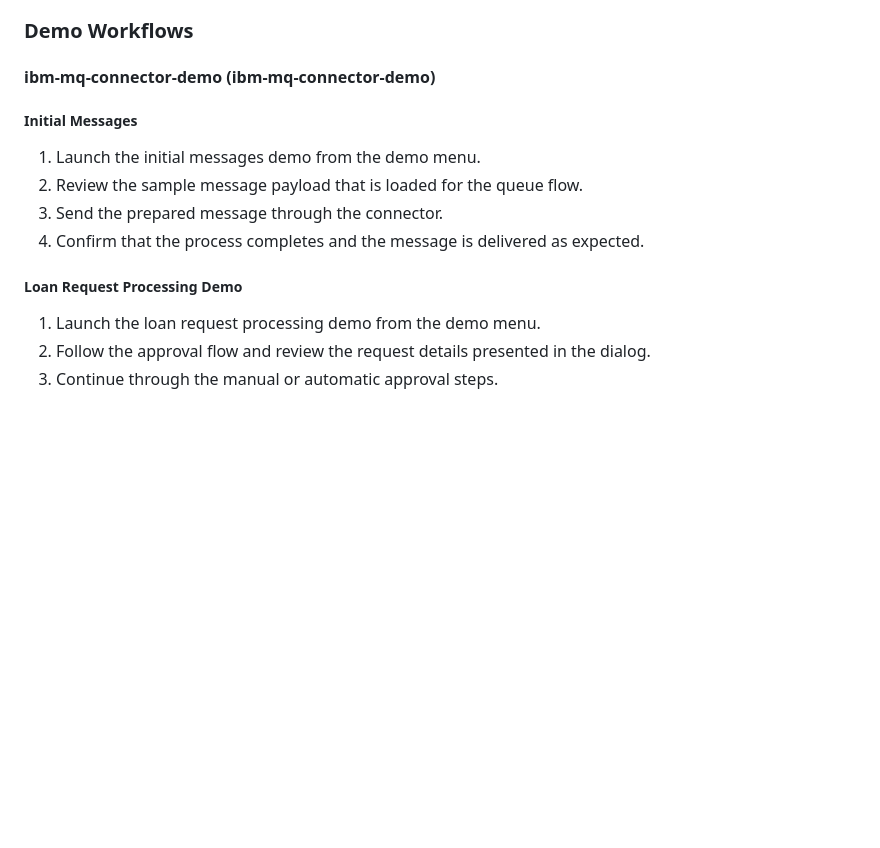
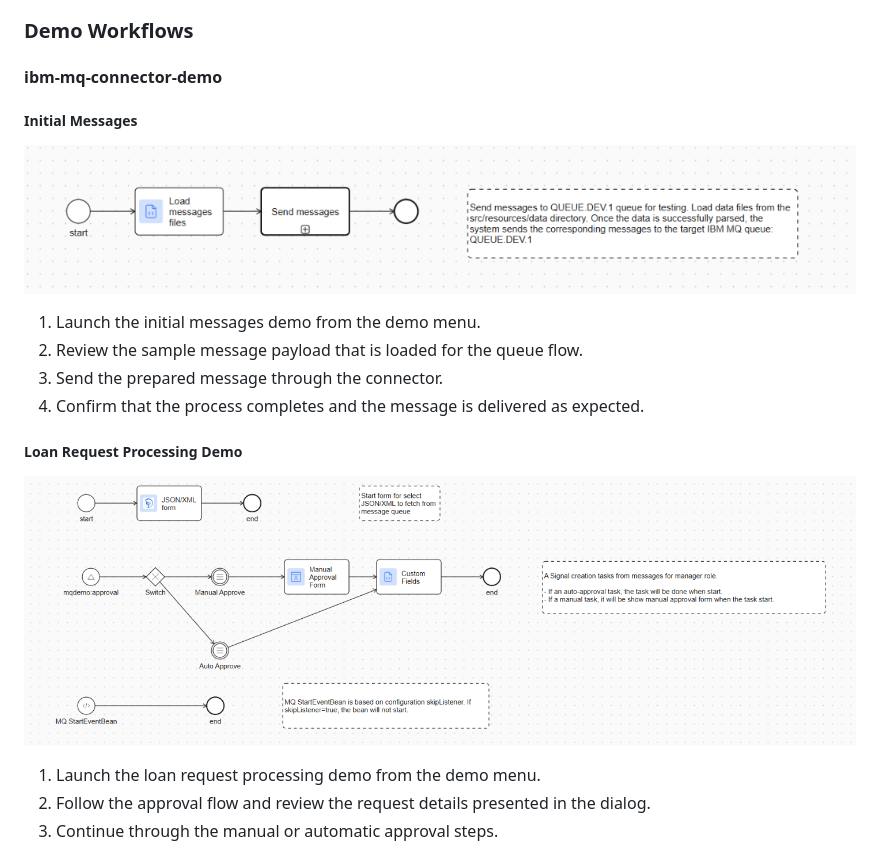
Before and after one commit to axonivy-market/ibm-mq-connector, a Markdown page: ibm-mq-connector-product/README.md, the part around the change. GitHub-like rendering; pictures changed too: ibm-mq-connector-product/images/initial-messages-processes.png (added), ibm-mq-connector-product/images/loan-request-processes.png (added); blank space fills up the shorter version.

Commit message:
docs: add images for README

```diff
--- a/ibm-mq-connector-product/README.md
+++ b/ibm-mq-connector-product/README.md
@@ -16,15 +16,21 @@ Use the built-in demo modules to see how queue-based messaging fits into an Axon
 
 ### Demo Workflows
 
-#### ibm-mq-connector-demo (ibm-mq-connector-demo)
+#### ibm-mq-connector-demo
+##### Initial Messages
 
-##### Initial Messages
+![Initial Messages Processes](images/initial-messages-processes.png)
+
 1. Launch the initial messages demo from the demo menu.
 2. Review the sample message payload that is loaded for the queue flow.
 3. Send the prepared message through the connector.
 4. Confirm that the process completes and the message is delivered as expected.
 
 ##### Loan Request Processing Demo
+
+![Loan Request Processes](images/loan-request-processes.png)
+
+
 1. Launch the loan request processing demo from the demo menu.
 2. Follow the approval flow and review the request details presented in the dialog.
 3. Continue through the manual or automatic approval steps.
```
Also changed, not shown: ibm-mq-connector-product/README_DE.md (+7 -1 lines).
